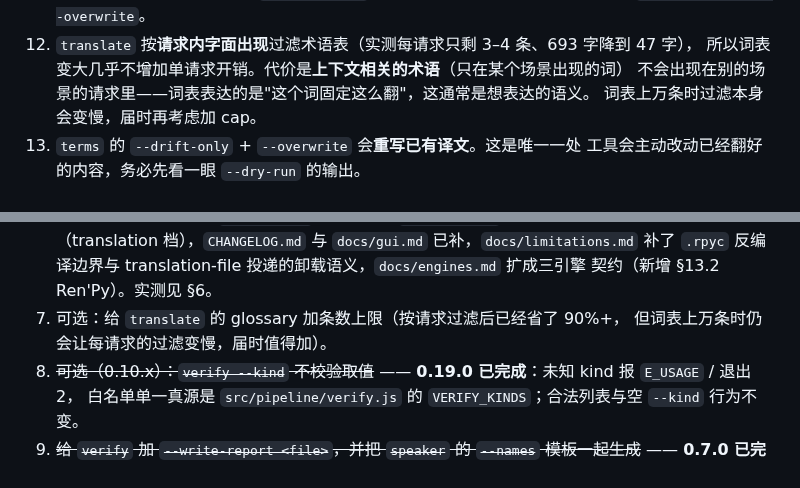
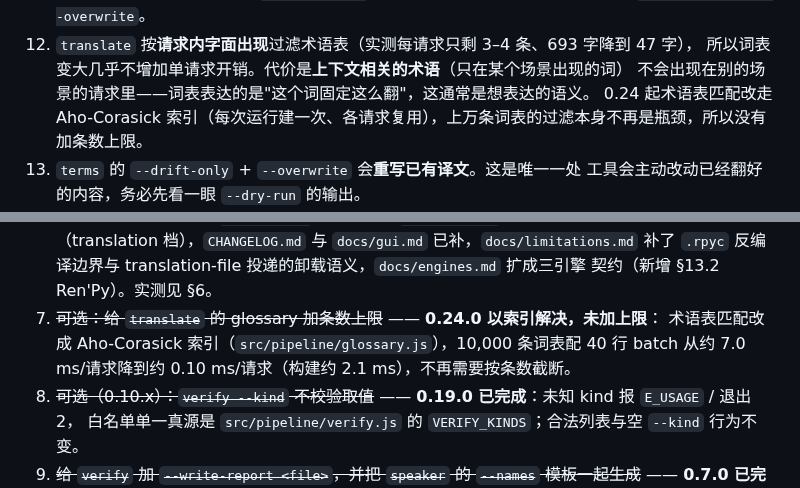
Before and after one commit to MagicalAlmond/Yakusha, a Markdown page: docs/dev/DEVLOG.md, 2 parts joined by grey strips. Rendered like a GitHub page.

Commit message:
docs(dev): note that the glossary index supersedes the term cap
Record in the backlog and the limitations list that 0.24's Aho-Corasick
index removes the per-request cost that the optional term-count cap was
going to address, so no cap is planned.

```diff
--- a/docs/dev/DEVLOG.md
+++ b/docs/dev/DEVLOG.md
@@ -1063,7 +1063,7 @@ RangeError），全量 657 绿。
 12. `translate` 按**请求内字面出现**过滤术语表（实测每请求只剩 3–4 条、693 字降到 47 字），
     所以词表变大几乎不增加单请求开销。代价是**上下文相关的术语**（只在某个场景出现的词）
     不会出现在别的场景的请求里——词表表达的是"这个词固定这么翻"，这通常是想表达的语义。
-    词表上万条时过滤本身会变慢，届时再考虑加 cap。
+    0.24 起术语表匹配改走 Aho-Corasick 索引（每次运行建一次、各请求复用），上万条词表的过滤本身不再是瓶颈，所以没有加条数上限。
 13. `terms` 的 `--drift-only` + `--overwrite` 会**重写已有译文**。这是唯一一处
     工具会主动改动已经翻好的内容，务必先看一眼 `--dry-run` 的输出。
 14. `verify` 的 `trad` 只做**单字符**层面的判断，不判断词组用法（`干`/`乾` 这类两语
@@ -1122,8 +1122,9 @@ RangeError），全量 657 绿。
    交付 Ren'Py（translation 档），`CHANGELOG.md` 与 `docs/gui.md` 已补，`docs/limitations.md`
    补了 `.rpyc` 反编译边界与 translation-file 投递的卸载语义，`docs/engines.md` 扩成三引擎
    契约（新增 §13.2 Ren'Py）。实测见 §6。
-7. 可选：给 `translate` 的 glossary 加条数上限（按请求过滤后已经省了 90%+，
-   但词表上万条时仍会让每请求的过滤变慢，届时值得加）。
+7. ~~可选：给 `translate` 的 glossary 加条数上限~~ —— **0.24.0 以索引解决，未加上限**：
+   术语表匹配改成 Aho-Corasick 索引（`src/pipeline/glossary.js`），10,000 条词表配 40 行 batch
+   从约 7.0 ms/请求降到约 0.10 ms/请求（构建约 2.1 ms），不再需要按条数截断。
 8. ~~可选（0.10.x）：`verify --kind` 不校验取值~~ —— **0.19.0 已完成**：未知 kind 报 `E_USAGE` / 退出 2，
    白名单单一真源是 `src/pipeline/verify.js` 的 `VERIFY_KINDS`；合法列表与空 `--kind` 行为不变。
 9. ~~给 `verify` 加 `--write-report <file>`，并把 `speaker` 的 `--names` 模板一起生成~~
```
